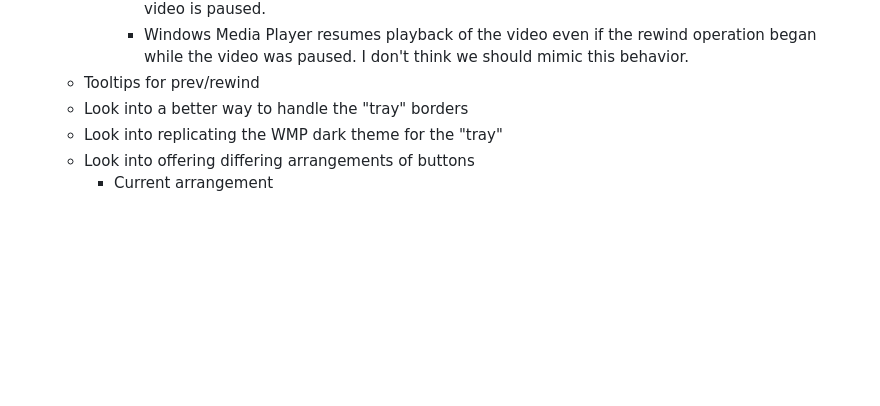
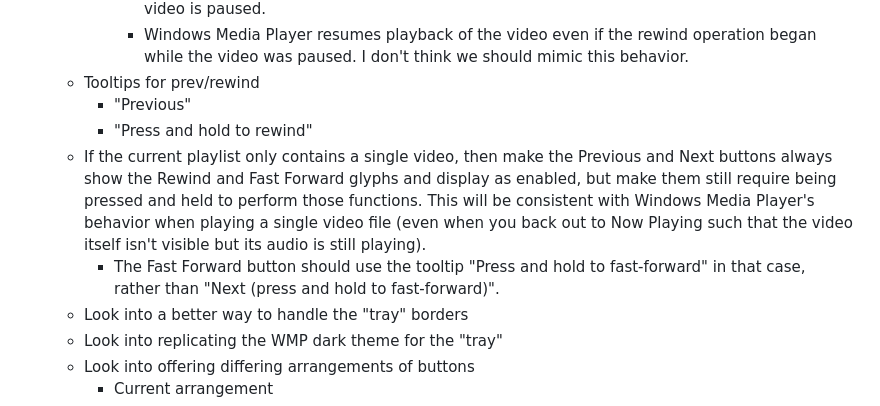
Before and after one commit to DavidJCobb/wmp-svg, a Markdown page: lab/TODO.md, the part around the change. GitHub-like rendering; blank space fills up the shorter version.

```diff
--- a/lab/TODO.md
+++ b/lab/TODO.md
@@ -15,6 +15,10 @@
       * Windows Media Player updates the state of the play/pause button while rewinding, as if the video is paused.
       * Windows Media Player resumes playback of the video even if the rewind operation began while the video was paused. I don't think we should mimic this behavior.
   * Tooltips for prev/rewind
+    * "Previous"
+    * "Press and hold to rewind"
+  * If the current playlist only contains a single video, then make the Previous and Next buttons always show the Rewind and Fast Forward glyphs and display as enabled, but make them still require being pressed and held to perform those functions. This will be consistent with Windows Media Player's behavior when playing a single video file (even when you back out to Now Playing such that the video itself isn't visible but its audio is still playing).
+    * The Fast Forward button should use the tooltip "Press and hold to fast-forward" in that case, rather than "Next (press and hold to fast-forward)".
   * Look into a better way to handle the "tray" borders
   * Look into replicating the WMP dark theme for the "tray"
   * Look into offering differing arrangements of buttons
```
